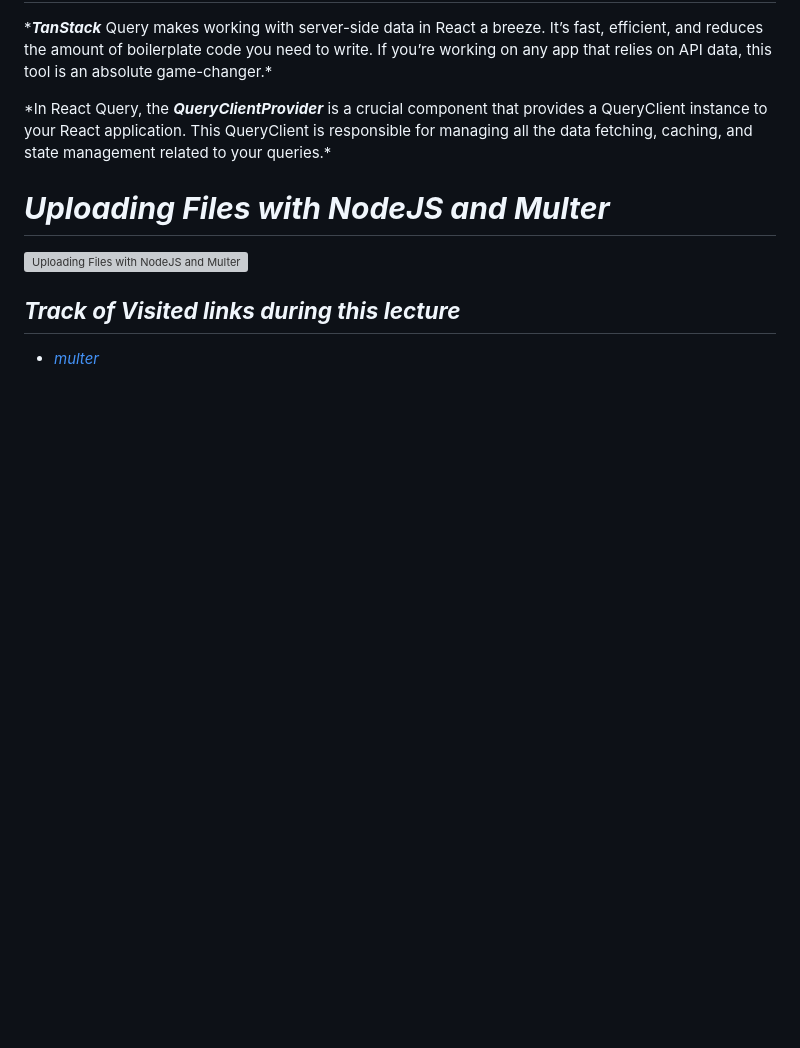
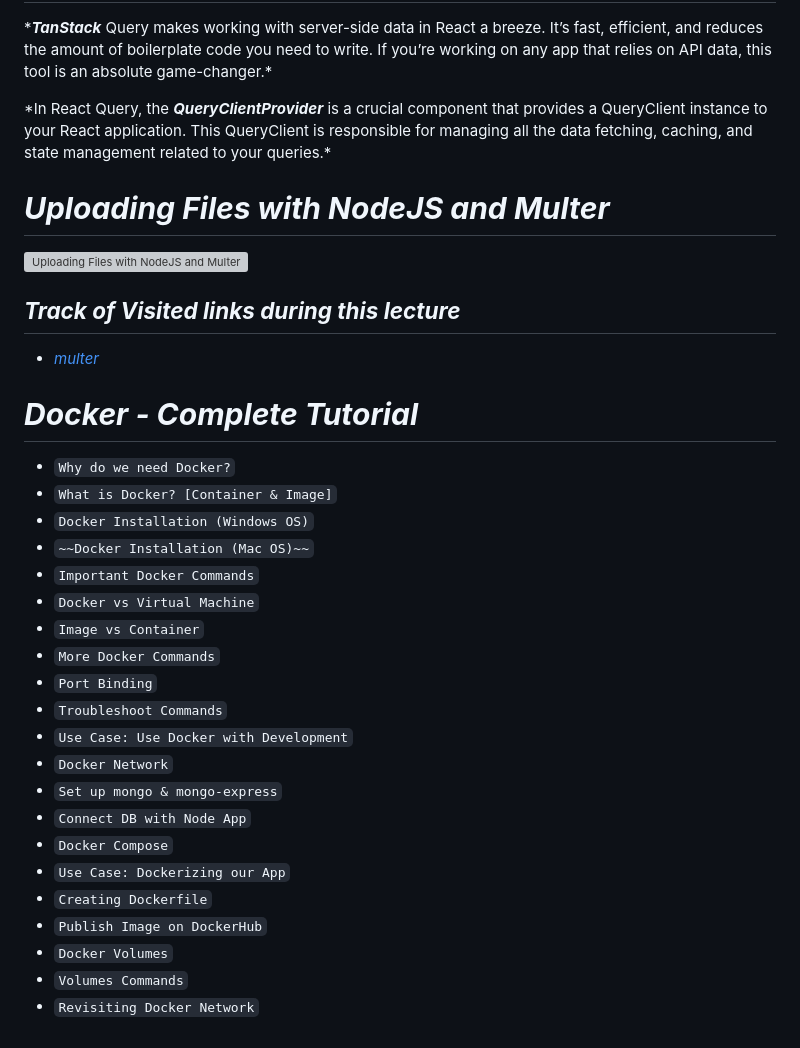
Before and after one commit to SumantaBhattacharya/MERN_P, a Markdown page: readme.md, the part around the change. GitHub-like rendering; blank space fills up the shorter version; grey boxes are pictures that could not be loaded.

Commit message:
Docker - Complete Tutorial

```diff
--- a/readme.md
+++ b/readme.md
@@ -126,3 +126,26 @@ Project Overview of Zoom Clone
 -->
 
 <!-- https://github.com/copilot/share/c0151110-4100-8851-9900-e648c0d94168 -->
+
+# ***Docker - Complete Tutorial***
+ - `Why do we need Docker?`
+ - `What is Docker? [Container & Image]`
+ - `Docker Installation (Windows OS)`
+ - `~~Docker Installation (Mac OS)~~`
+ - `Important Docker Commands`
+ - `Docker vs Virtual Machine`
+ - `Image vs Container`
+ - `More Docker Commands`
+ - `Port Binding`
+ - `Troubleshoot Commands`
+ - `Use Case: Use Docker with Development`
+ - `Docker Network`
+ - `Set up mongo & mongo-express`
+ - `Connect DB with Node App`
+ - `Docker Compose`
+ - `Use Case: Dockerizing our App`
+ - `Creating Dockerfile`
+ - `Publish Image on DockerHub`
+ - `Docker Volumes`
+ - `Volumes Commands`
+ - `Revisiting Docker Network`
```
